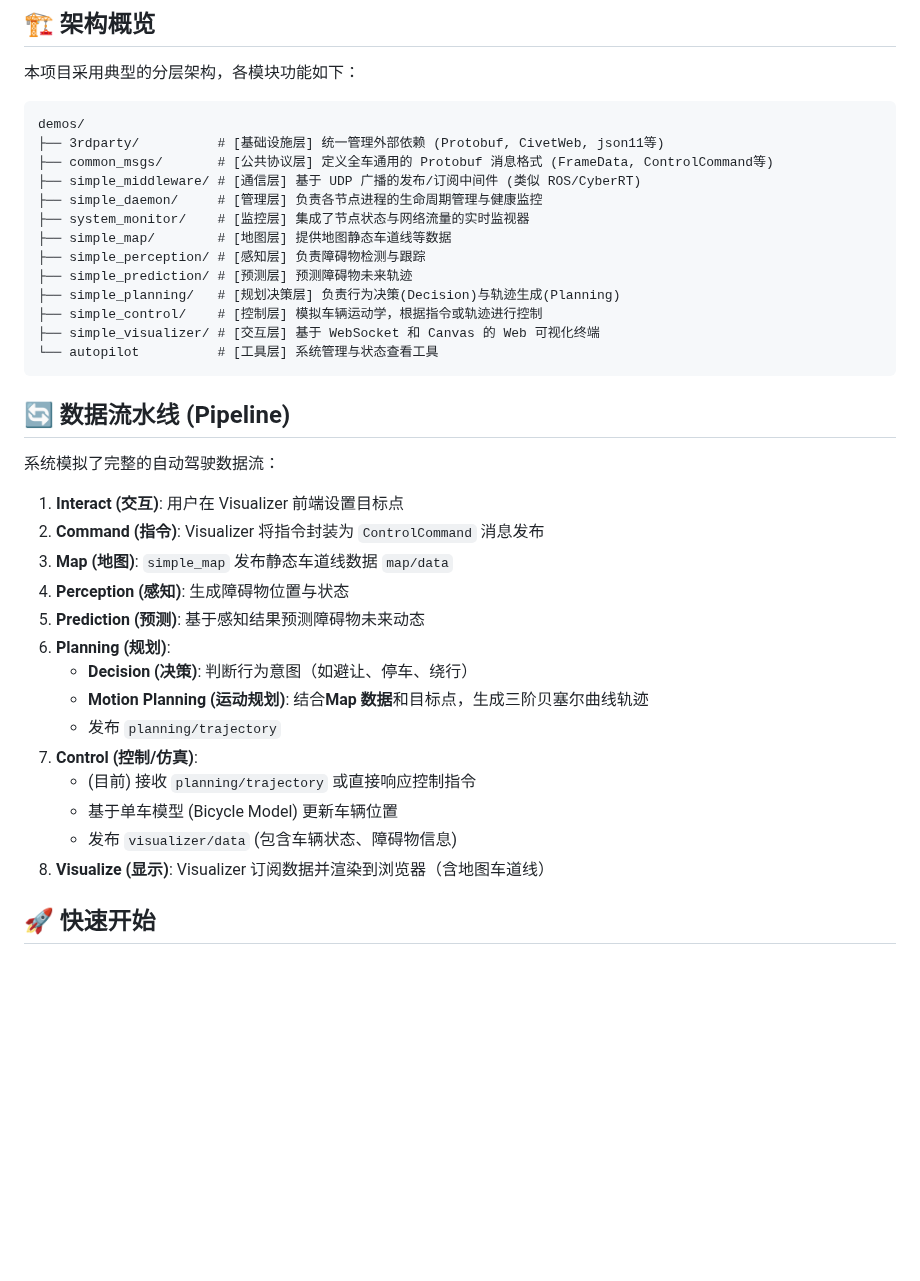
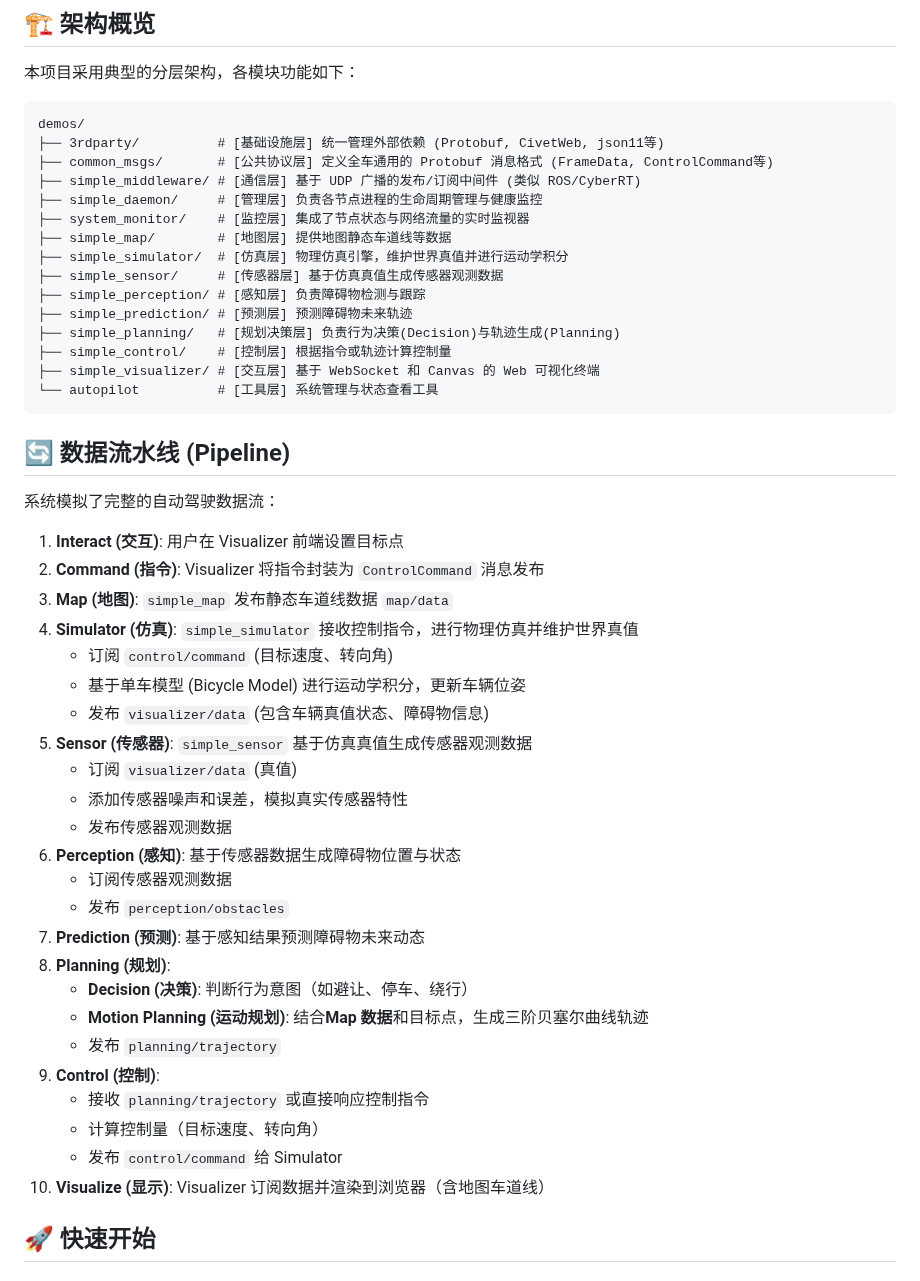
Before and after one commit to GitHubJackson/simple-autopilot, a Markdown page: README.md, the part around one of its changes. GitHub-like rendering; blank space fills up the shorter version.

````diff
--- a/README.md
+++ b/README.md
@@ -14,10 +14,12 @@ demos/
 ├── simple_daemon/     # [管理层] 负责各节点进程的生命周期管理与健康监控
 ├── system_monitor/    # [监控层] 集成了节点状态与网络流量的实时监视器
 ├── simple_map/        # [地图层] 提供地图静态车道线等数据
+├── simple_simulator/  # [仿真层] 物理仿真引擎，维护世界真值并进行运动学积分
+├── simple_sensor/     # [传感器层] 基于仿真真值生成传感器观测数据
 ├── simple_perception/ # [感知层] 负责障碍物检测与跟踪
 ├── simple_prediction/ # [预测层] 预测障碍物未来轨迹
 ├── simple_planning/   # [规划决策层] 负责行为决策(Decision)与轨迹生成(Planning)
-├── simple_control/    # [控制层] 模拟车辆运动学，根据指令或轨迹进行控制
+├── simple_control/    # [控制层] 根据指令或轨迹计算控制量
 ├── simple_visualizer/ # [交互层] 基于 WebSocket 和 Canvas 的 Web 可视化终端
 └── autopilot          # [工具层] 系统管理与状态查看工具
 ```
@@ -29,17 +31,27 @@ demos/
 1.  **Interact (交互)**: 用户在 Visualizer 前端设置目标点
 2.  **Command (指令)**: Visualizer 将指令封装为 `ControlCommand` 消息发布
 3.  **Map (地图)**: `simple_map` 发布静态车道线数据 `map/data`
-4.  **Perception (感知)**: 生成障碍物位置与状态
-5.  **Prediction (预测)**: 基于感知结果预测障碍物未来动态
-6.  **Planning (规划)**:
+4.  **Simulator (仿真)**: `simple_simulator` 接收控制指令，进行物理仿真并维护世界真值
+    - 订阅 `control/command` (目标速度、转向角)
+    - 基于单车模型 (Bicycle Model) 进行运动学积分，更新车辆位姿
+    - 发布 `visualizer/data` (包含车辆真值状态、障碍物信息)
+5.  **Sensor (传感器)**: `simple_sensor` 基于仿真真值生成传感器观测数据
+    - 订阅 `visualizer/data` (真值)
+    - 添加传感器噪声和误差，模拟真实传感器特性
+    - 发布传感器观测数据
+6.  **Perception (感知)**: 基于传感器数据生成障碍物位置与状态
+    - 订阅传感器观测数据
+    - 发布 `perception/obstacles`
+7.  **Prediction (预测)**: 基于感知结果预测障碍物未来动态
+8.  **Planning (规划)**:
     - **Decision (决策)**: 判断行为意图（如避让、停车、绕行）
     - **Motion Planning (运动规划)**: 结合**Map 数据**和目标点，生成三阶贝塞尔曲线轨迹
     - 发布 `planning/trajectory`
-7.  **Control (控制/仿真)**:
-    - (目前) 接收 `planning/trajectory` 或直接响应控制指令
-    - 基于单车模型 (Bicycle Model) 更新车辆位置
-    - 发布 `visualizer/data` (包含车辆状态、障碍物信息)
-8.  **Visualize (显示)**: Visualizer 订阅数据并渲染到浏览器（含地图车道线）
+9.  **Control (控制)**:
+    - 接收 `planning/trajectory` 或直接响应控制指令
+    - 计算控制量（目标速度、转向角）
+    - 发布 `control/command` 给 Simulator
+10. **Visualize (显示)**: Visualizer 订阅数据并渲染到浏览器（含地图车道线）
 
 ## 🚀 快速开始
 
````
Also changed, not shown: other parts of README.md (+81 -25 lines).
